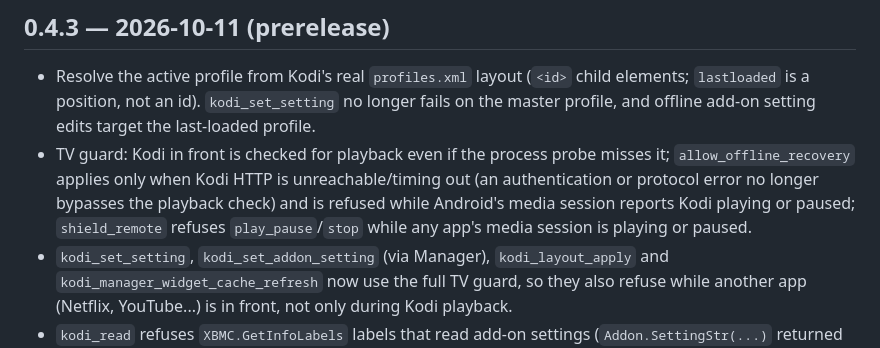
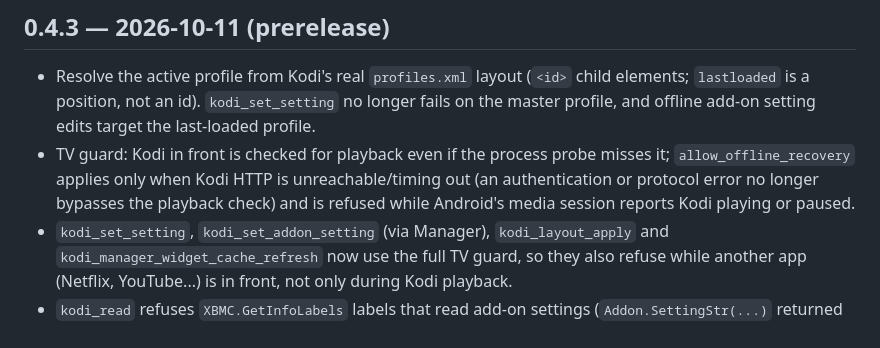
Before and after one commit to glasgowm148/nvidia-MCP, a Markdown page: CHANGELOG.md, the part around the change. Rendered like a GitHub page.

```diff
--- a/CHANGELOG.md
+++ b/CHANGELOG.md
@@ -3,7 +3,7 @@
 ## 0.4.3 — 2026-10-11 (prerelease)
 
 - Resolve the active profile from Kodi's real `profiles.xml` layout (`<id>` child elements; `lastloaded` is a position, not an id). `kodi_set_setting` no longer fails on the master profile, and offline add-on setting edits target the last-loaded profile.
-- TV guard: Kodi in front is checked for playback even if the process probe misses it; `allow_offline_recovery` applies only when Kodi HTTP is unreachable/timing out (an authentication or protocol error no longer bypasses the playback check) and is refused while Android's media session reports Kodi playing or paused; `shield_remote` refuses `play_pause`/`stop` while any app's media session is playing or paused.
+- TV guard: Kodi in front is checked for playback even if the process probe misses it; `allow_offline_recovery` applies only when Kodi HTTP is unreachable/timing out (an authentication or protocol error no longer bypasses the playback check) and is refused while Android's media session reports Kodi playing or paused.
 - `kodi_set_setting`, `kodi_set_addon_setting` (via Manager), `kodi_layout_apply` and `kodi_manager_widget_cache_refresh` now use the full TV guard, so they also refuse while another app (Netflix, YouTube...) is in front, not only during Kodi playback.
 - `kodi_read` refuses `XBMC.GetInfoLabels` labels that read add-on settings (`Addon.SettingStr(...)` returned raw Real-Debrid/Trakt tokens) or credential-like skin strings and window properties.
 - contrib/profile-relaunch: `relaunch.sh` validates pid, profile index and log offset individually; an empty index previously passed and could write `<lastloaded></lastloaded>`. `profile_restart.required()` now also matches Kodi 22.0 RC1 (strictly `22.0-BETA2`/`22.0-RC1`; not RC2, RC10 or final), so following the README on the reference Shield's current build no longer silently uses the unsafe in-process switch. The README documents the early "Finishing the activity" destination write and how to compare a previously deployed copy.
```
Also changed, not shown: README.md (+1 -1 lines).
